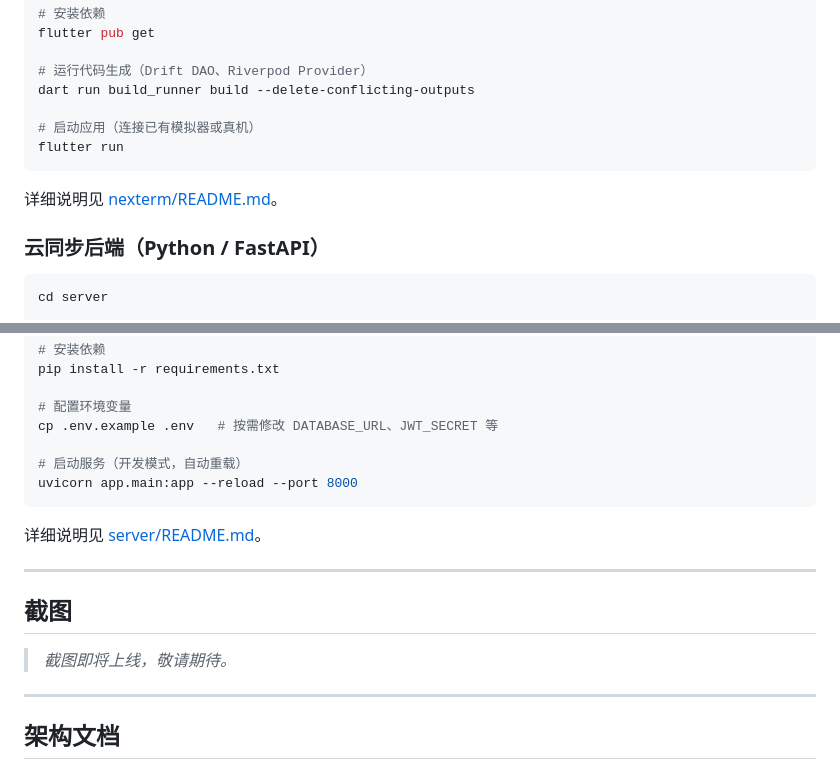
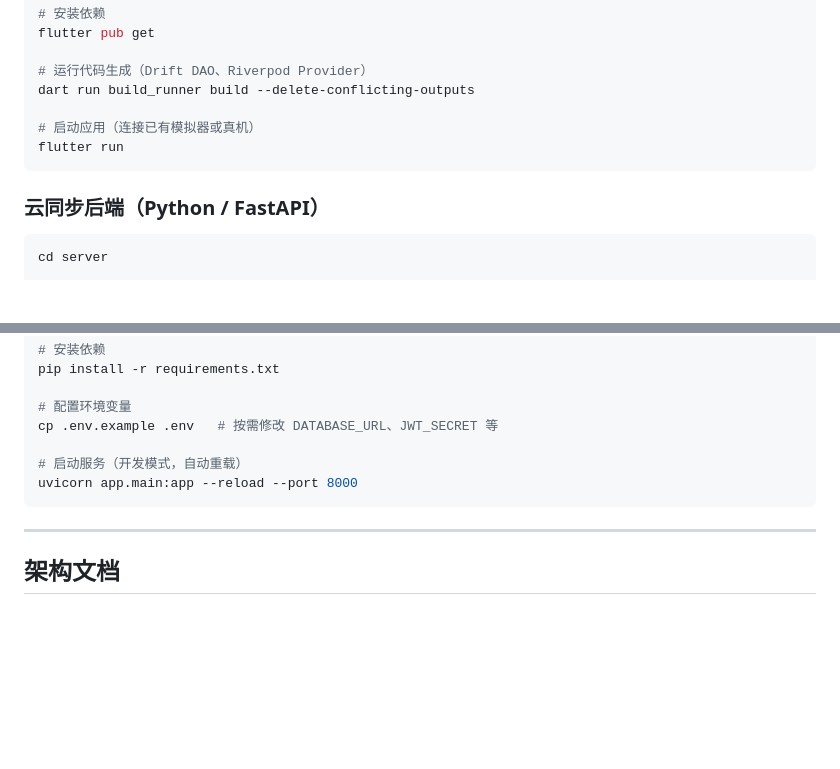
Before and after one commit to wujiyu115/Nexterm, a Markdown page: README.md, 2 parts joined by grey strips. Drawn GitHub-style; blank space fills up the shorter version.

````diff
--- a/README.md
+++ b/README.md
@@ -83,8 +158,6 @@ dart run build_runner build --delete-conflicting-outputs
 flutter run
 ```
 
-详细说明见 [nexterm/README.md](nexterm/README.md)。
-
 ### 云同步后端（Python / FastAPI）
 
 ```bash
@@ -103,14 +176,6 @@ cp .env.example .env   # 按需修改 DATABASE_URL、JWT_SECRET 等
 uvicorn app.main:app --reload --port 8000
 ```
 
-详细说明见 [server/README.md](server/README.md)。
-
----
-
-## 截图
-
-> _截图即将上线，敬请期待。_
-
 ---
 
 ## 架构文档
````
Also changed, not shown: other parts of README.md (+86 -11 lines).
